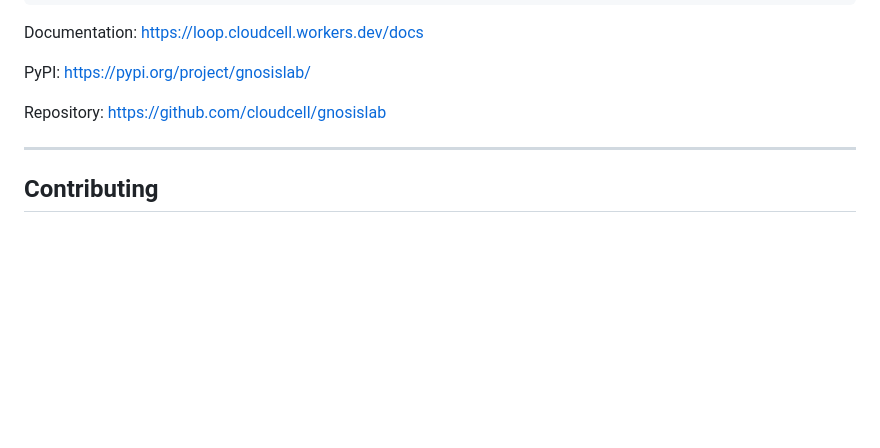
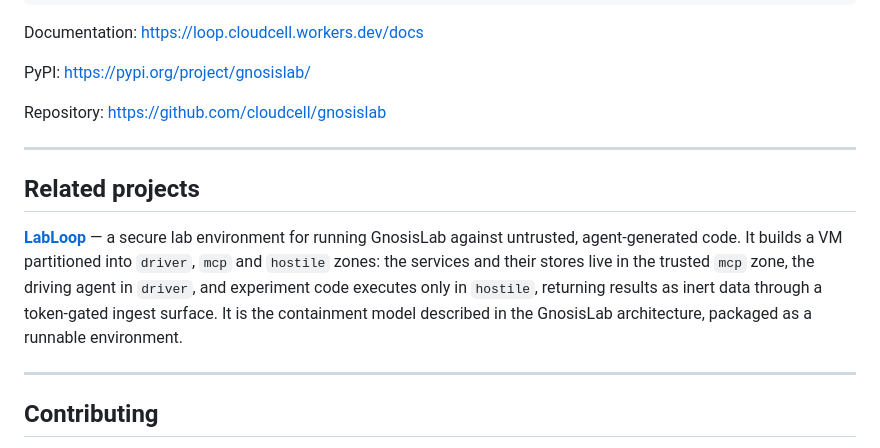
Before and after one commit to cloudcell/gnosislab, a Markdown page: README.md, the part around the change. Drawn GitHub-style; blank space fills up the shorter version.

Commit message:
Add LabLoop reference to README related projects section

```diff
--- a/README.md
+++ b/README.md
@@ -528,6 +528,19 @@ Repository: <https://github.com/cloudcell/gnosislab>
 
 ---
 
+## Related projects
+
+**[LabLoop](https://github.com/cloudcell/labloop)** — a secure lab
+environment for running GnosisLab against untrusted, agent-generated code.
+It builds a VM partitioned into `driver`, `mcp` and `hostile` zones: the
+services and their stores live in the trusted `mcp` zone, the driving agent
+in `driver`, and experiment code executes only in `hostile`, returning
+results as inert data through a token-gated ingest surface. It is the
+containment model described in the GnosisLab architecture, packaged as a
+runnable environment.
+
+---
+
 ## Contributing
 
 GnosisLab is most useful when challenged by people who care about scientific rigor, agent engineering, reproducibility, provenance, evaluation and research infrastructure.
```
